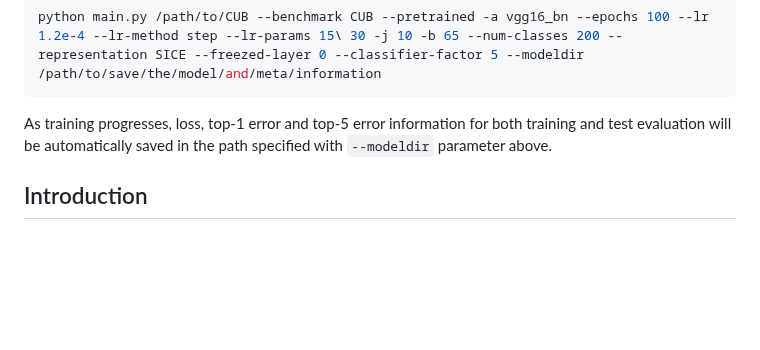
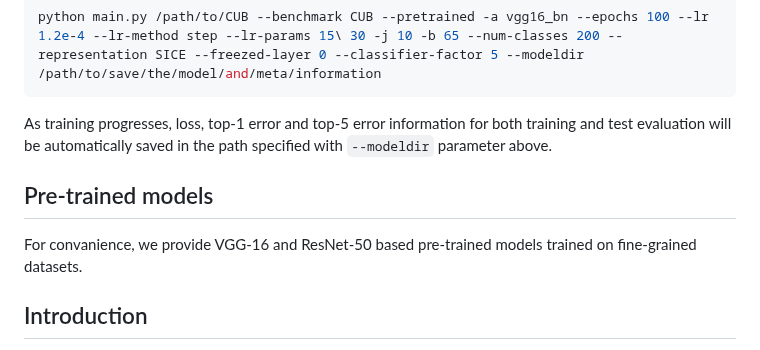
Before and after one commit to csiro-robotics/iSICE, a Markdown page: README.md, the part around the change. GitHub-like rendering; blank space fills up the shorter version.

```diff
--- a/README.md
+++ b/README.md
@@ -100,7 +100,8 @@ python main.py /path/to/CUB --benchmark CUB --pretrained -a vgg16_bn --epochs 10
 
 As training progresses, loss, top-1 error and top-5 error information for both training and test evaluation will be automatically saved in the path specified with `--modeldir` parameter above.
 
-
+## Pre-trained models
+For convanience, we provide VGG-16 and ResNet-50 based pre-trained models trained on fine-grained datasets.
 
 
 
```
